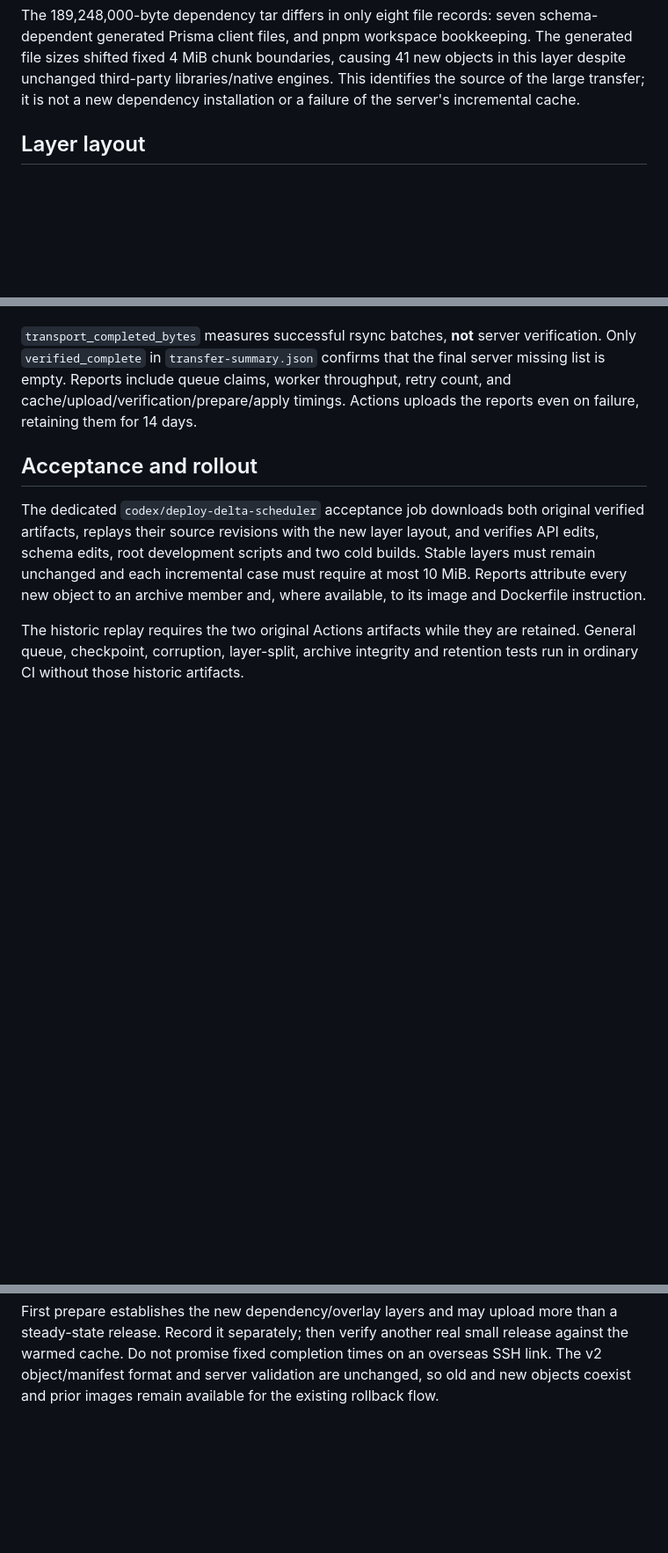
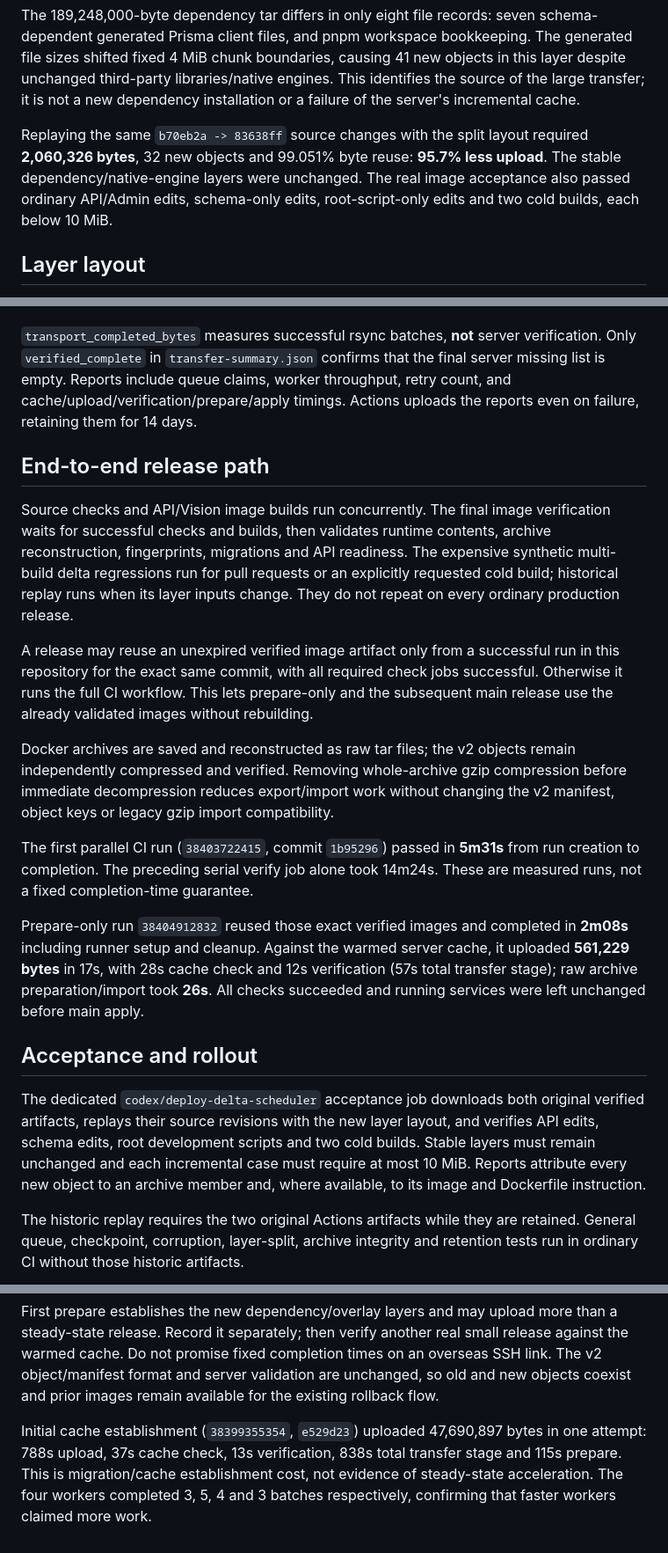
Before and after one commit to Singmin/bagCollector, a Markdown page: docs/DEPLOY-DELTA-OPTIMIZATION.md, 3 parts joined by grey strips. Shown at 88% size. GitHub-like rendering; blank space fills up the shorter version.

Commit message:
Document measured deployment savings and faster release path

```diff
--- a/docs/DEPLOY-DELTA-OPTIMIZATION.md
+++ b/docs/DEPLOY-DELTA-OPTIMIZATION.md
@@ -19,6 +19,12 @@ The generated file sizes shifted fixed 4 MiB chunk boundaries, causing 41 new
 objects in this layer despite unchanged third-party libraries/native engines.
 This identifies the source of the large transfer; it is not a new dependency
 installation or a failure of the server's incremental cache.
+
+Replaying the same `b70eb2a -> 83638ff` source changes with the split layout
+required **2,060,326 bytes**, 32 new objects and 99.051% byte reuse: **95.7%
+less upload**. The stable dependency/native-engine layers were unchanged.
+The real image acceptance also passed ordinary API/Admin edits, schema-only
+edits, root-script-only edits and two cold builds, each below 10 MiB.
 
 ## Layer layout
 
@@ -47,6 +53,35 @@ the final server missing list is empty. Reports include queue claims, worker
 throughput, retry count, and cache/upload/verification/prepare/apply timings.
 Actions uploads the reports even on failure, retaining them for 14 days.
 
+## End-to-end release path
+
+Source checks and API/Vision image builds run concurrently. The final image
+verification waits for successful checks and builds, then validates runtime
+contents, archive reconstruction, fingerprints, migrations and API readiness.
+The expensive synthetic multi-build delta regressions run for pull requests or
+an explicitly requested cold build; historical replay runs when its layer
+inputs change. They do not repeat on every ordinary production release.
+
+A release may reuse an unexpired verified image artifact only from a successful
+run in this repository for the exact same commit, with all required check jobs
+successful. Otherwise it runs the full CI workflow. This lets prepare-only and
+the subsequent main release use the already validated images without rebuilding.
+
+Docker archives are saved and reconstructed as raw tar files; the v2 objects
+remain independently compressed and verified. Removing whole-archive gzip
+compression before immediate decompression reduces export/import work without
+changing the v2 manifest, object keys or legacy gzip import compatibility.
+
+The first parallel CI run (`38403722415`, commit `1b95296`) passed in **5m31s**
+from run creation to completion. The preceding serial verify job alone took
+14m24s. These are measured runs, not a fixed completion-time guarantee.
+
+Prepare-only run `38404912832` reused those exact verified images and completed
+in **2m08s** including runner setup and cleanup. Against the warmed server cache,
+it uploaded **561,229 bytes** in 17s, with 28s cache check and 12s verification
+(57s total transfer stage); raw archive preparation/import took **26s**.
+All checks succeeded and running services were left unchanged before main apply.
+
 ## Acceptance and rollout
 
 The dedicated `codex/deploy-delta-scheduler` acceptance job downloads both
@@ -66,3 +101,9 @@ small release against the warmed cache. Do not promise fixed completion times
 on an overseas SSH link. The v2 object/manifest format and server validation are
 unchanged, so old and new objects coexist and prior images remain available for
 the existing rollback flow.
+
+Initial cache establishment (`38399355354`, `e529d23`) uploaded 47,690,897
+bytes in one attempt: 788s upload, 37s cache check, 13s verification, 838s total
+transfer stage and 115s prepare. This is migration/cache establishment cost,
+not evidence of steady-state acceleration. The four workers completed 3, 5, 4
+and 3 batches respectively, confirming that faster workers claimed more work.
```
